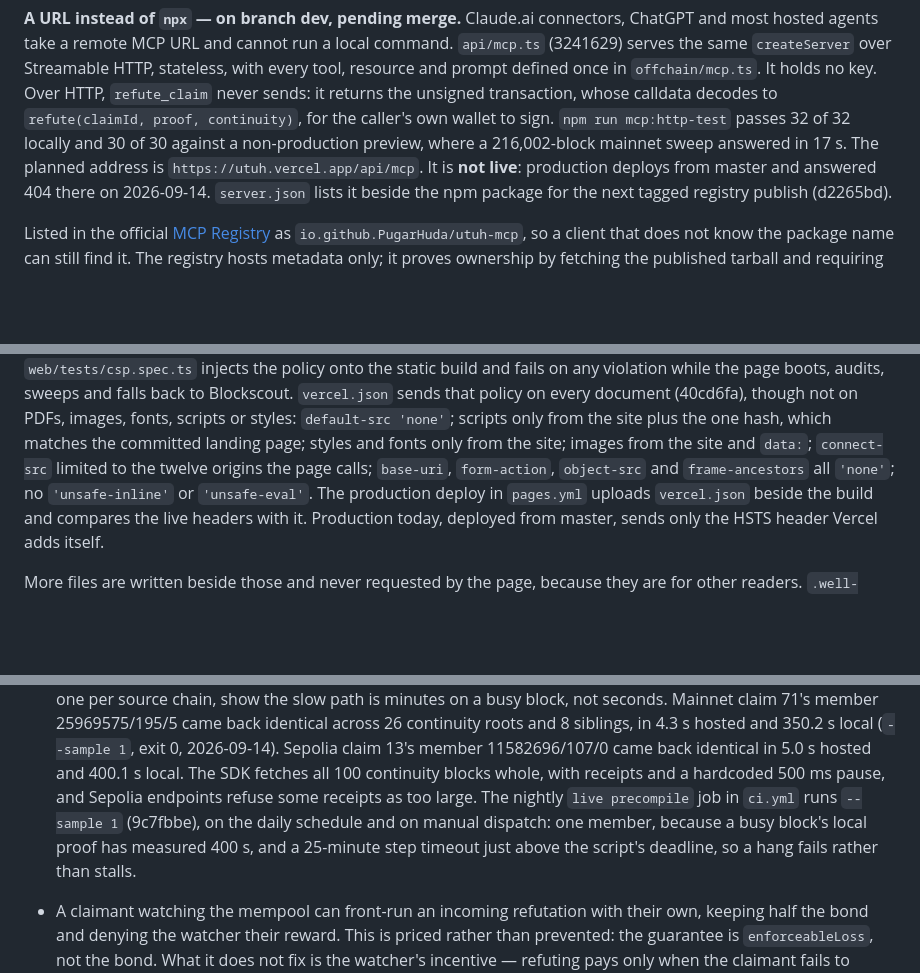
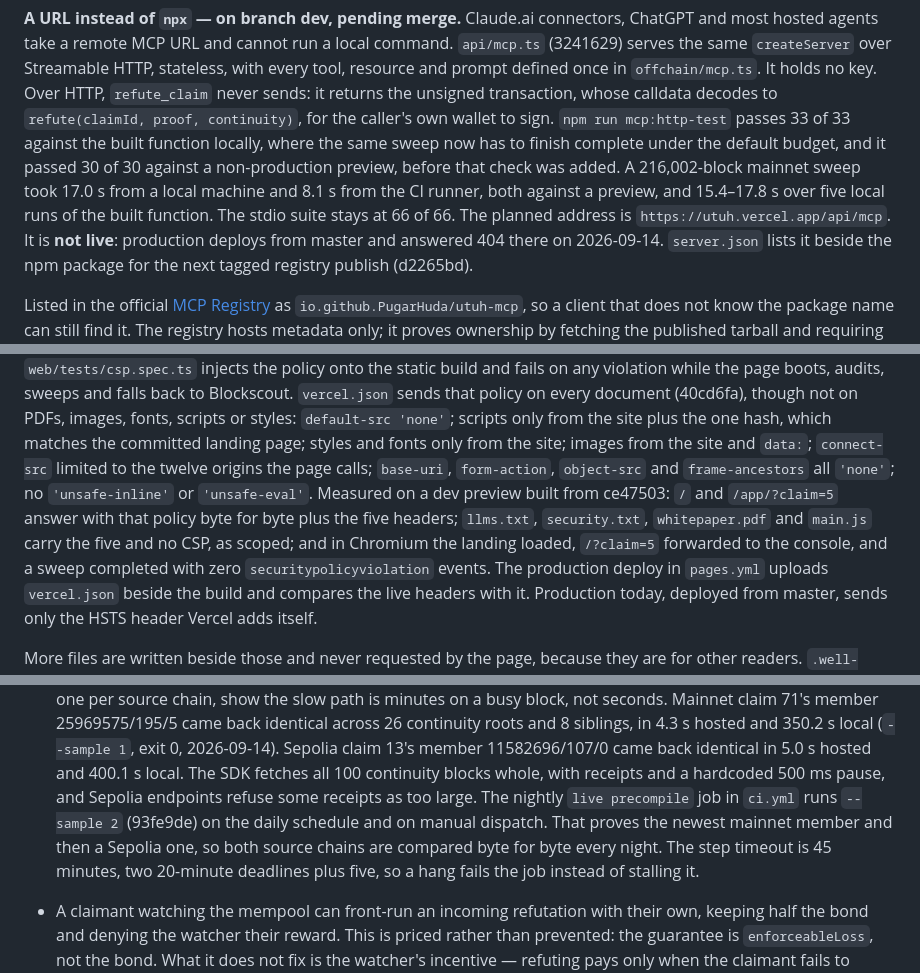
Before and after one commit to PugarHuda/utuh, a Markdown page: README.md, 3 parts joined by grey strips. GitHub-like rendering; blank space fills up the shorter version.

Commit message:
The README carries the remote MCP suite at 33, the nightly prover sample at two members, and the CSP as measured on a dev preview
Co-Authored-By: Claude Opus 5 (1M context) <noreply@anthropic.com>
Claude-Session: https://claude.ai/code/session_01QBrXoRVB56phsRMaoqmd6J

```diff
--- a/README.md
+++ b/README.md
@@ -709,8 +709,11 @@ hosted agents take a remote MCP URL and cannot run a local command. `api/mcp.ts`
 the same `createServer` over Streamable HTTP, stateless, with every tool, resource and prompt
 defined once in `offchain/mcp.ts`. It holds no key. Over HTTP, `refute_claim` never sends: it
 returns the unsigned transaction, whose calldata decodes to `refute(claimId, proof, continuity)`,
-for the caller's own wallet to sign. `npm run mcp:http-test` passes 32 of 32 locally and 30 of 30
-against a non-production preview, where a 216,002-block mainnet sweep answered in 17 s. The planned
+for the caller's own wallet to sign. `npm run mcp:http-test` passes 33 of 33 against the built
+function locally, where the same sweep now has to finish complete under the default budget, and it
+passed 30 of 30 against a non-production preview, before that check was added. A 216,002-block
+mainnet sweep took 17.0 s from a local machine and 8.1 s from the CI runner, both against a preview,
+and 15.4–17.8 s over five local runs of the built function. The stdio suite stays at 66 of 66. The planned
 address is `https://utuh.vercel.app/api/mcp`. It is **not live**: production deploys from master
 and answered 404 there on 2026-09-14. `server.json` lists it beside the npm package for the next
 tagged registry publish (d2265bd).
@@ -949,7 +952,11 @@ falls back to Blockscout. `vercel.json` sends that policy on every document (40c
 on PDFs, images, fonts, scripts or styles: `default-src 'none'`; scripts only from the site plus the
 one hash, which matches the committed landing page; styles and fonts only from the site; images from
 the site and `data:`; `connect-src` limited to the twelve origins the page calls; `base-uri`,
-`form-action`, `object-src` and `frame-ancestors` all `'none'`; no `'unsafe-inline'` or `'unsafe-eval'`. The production deploy in `pages.yml` uploads
+`form-action`, `object-src` and `frame-ancestors` all `'none'`; no `'unsafe-inline'` or `'unsafe-eval'`.
+Measured on a dev preview built from ce47503: `/` and `/app/?claim=5` answer with that policy byte for
+byte plus the five headers; `llms.txt`, `security.txt`, `whitepaper.pdf` and `main.js` carry the five
+and no CSP, as scoped; and in Chromium the landing loaded, `/?claim=5` forwarded to the console, and
+a sweep completed with zero `securitypolicyviolation` events. The production deploy in `pages.yml` uploads
 `vercel.json` beside the build and compares the live headers with it. Production today, deployed from master, sends only the HSTS header Vercel adds itself.
 
 More files are written beside those and never requested by the page, because they are for other
@@ -1830,9 +1837,10 @@ check is `appendBatch` `0x5ccfb529…25fb25`, three rows there and three members
   350.2 s local (`--sample 1`, exit 0, 2026-09-14). Sepolia claim 13's member 11582696/107/0 came
   back identical in 5.0 s hosted and 400.1 s local. The SDK fetches all 100 continuity blocks whole, with
   receipts and a hardcoded 500 ms pause, and Sepolia endpoints refuse some receipts as too large.
-  The nightly `live precompile` job in `ci.yml` runs `--sample 1` (9c7fbbe), on the daily schedule
-  and on manual dispatch: one member, because a busy block's local proof has measured 400 s, and a
-  25-minute step timeout just above the script's deadline, so a hang fails rather than stalls.
+  The nightly `live precompile` job in `ci.yml` runs `--sample 2` (93fe9de) on the daily schedule and
+  on manual dispatch. That proves the newest mainnet member and then a Sepolia one, so both source
+  chains are compared byte for byte every night. The step timeout is 45 minutes, two 20-minute
+  deadlines plus five, so a hang fails the job instead of stalling it.
 - A claimant watching the mempool can front-run an incoming refutation with their own, keeping half
   the bond and denying the watcher their reward. This is priced rather than prevented: the
   guarantee is `enforceableLoss`, not the bond. What it does not fix is the watcher's incentive —
```
